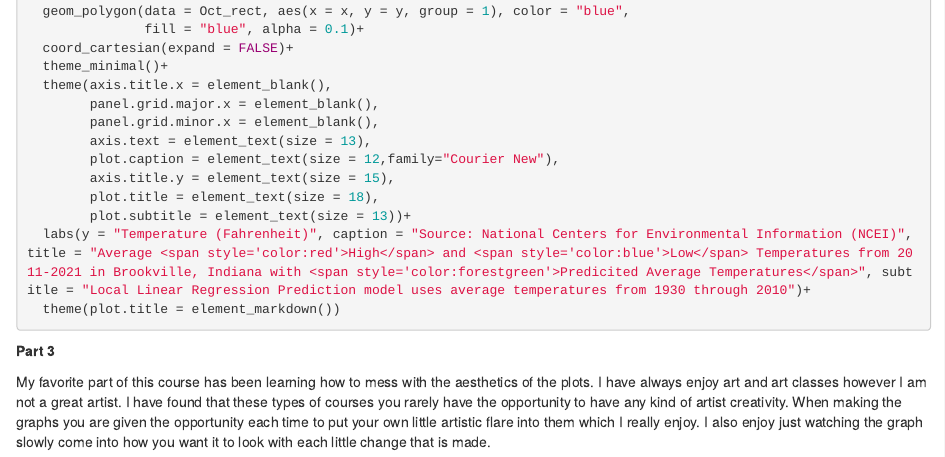
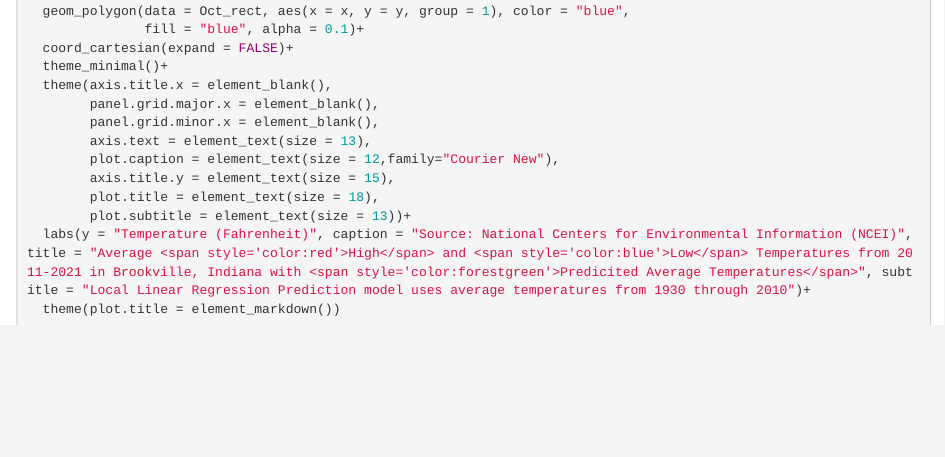
Before and after one commit to curcira/ProgrammingSkills, an R Markdown document (TakeHomeFinal_Curci-1 (1).Rmd): the page in a window 1100 px wide, from 2620 px down. Rendered offline with R 4.5, knitr and Pandoc, with nearby package versions; the code chunks are not run, so their results and figures are left out.

Commit message:
Update TakeHomeFinal_Curci-1 (1).Rmd

````diff
--- a/TakeHomeFinal_Curci-1 (1).Rmd
+++ b/TakeHomeFinal_Curci-1 (1).Rmd
@@ -166,7 +166,3 @@ ggplot(weather_lines, aes(DAY, MinTemp))+
   labs(y = "Temperature (Fahrenheit)", caption = "Source: National Centers for Environmental Information (NCEI)", title = "Average <span style='color:red'>High</span> and <span style='color:blue'>Low</span> Temperatures from 2011-2021 in Brookville, Indiana with <span style='color:forestgreen'>Predicited Average Temperatures</span>", subtitle = "Local Linear Regression Prediction model uses average temperatures from 1930 through 2010")+
   theme(plot.title = element_markdown())
 ```
-
-**Part 3**
-
-My favorite part of this course has been learning how to mess with the aesthetics of the plots. I have always enjoy art and art classes however I am not a great artist. I have found that these types of courses you rarely have the opportunity to have any kind of artist creativity. When making the graphs you are given the opportunity each time to put your own little artistic flare into them which I really enjoy. I also enjoy just watching the graph slowly come into how you want it to look with each little change that is made.
````
